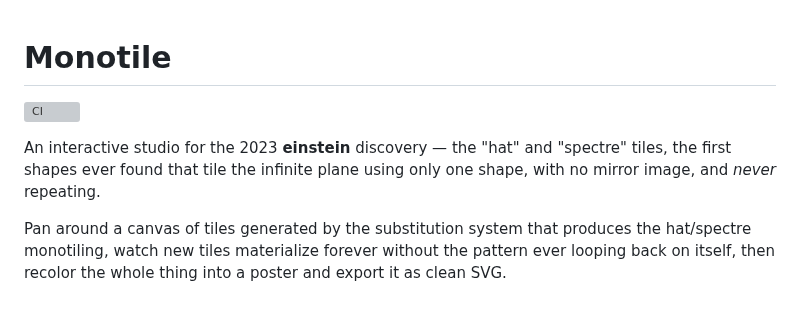
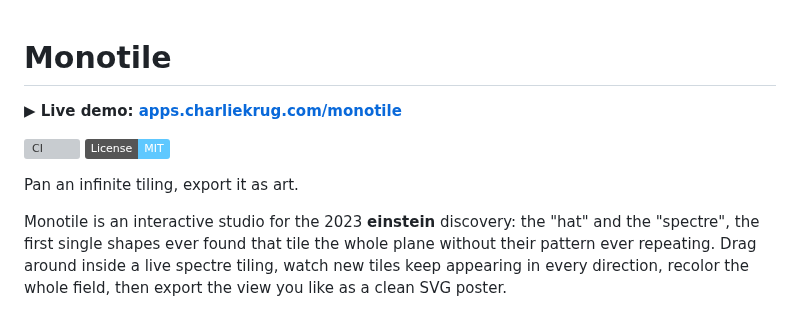
Before and after one commit to ctkrug/monotile, a Markdown page: README.md, the part around one of its changes. Rendered like a GitHub page; badges without logos; grey boxes are pictures that could not be loaded.

```diff
--- a/README.md
+++ b/README.md
@@ -1,12 +1,14 @@
 # Monotile
 
+**▶ Live demo: [apps.charliekrug.com/monotile](https://apps.charliekrug.com/monotile/)**
+
 [![CI](https://github.com/ctkrug/monotile/actions/workflows/ci.yml/badge.svg)](https://github.com/ctkrug/monotile/actions/workflows/ci.yml)
+[![License: MIT](https://img.shields.io/badge/License-MIT-5ec8ff.svg)](LICENSE)
 
-An interactive studio for the 2023 **einstein** discovery — the "hat" and "spectre" tiles,
-the first shapes ever found that tile the infinite plane using only one shape, with no
-mirror image, and *never* repeating.
+Pan an infinite tiling, export it as art.
 
-Pan around a canvas of tiles generated by the substitution system that produces the hat/spectre
-monotiling, watch new tiles materialize forever without the pattern ever looping back on itself,
-then recolor the whole thing into a poster and export it as clean SVG.
+Monotile is an interactive studio for the 2023 **einstein** discovery: the "hat" and the
+"spectre", the first single shapes ever found that tile the whole plane without their pattern
+ever repeating. Drag around inside a live spectre tiling, watch new tiles keep appearing in
+every direction, recolor the whole field, then export the view you like as a clean SVG poster.
 
```
Also changed, not shown: other parts of README.md (+58 -60 lines).
